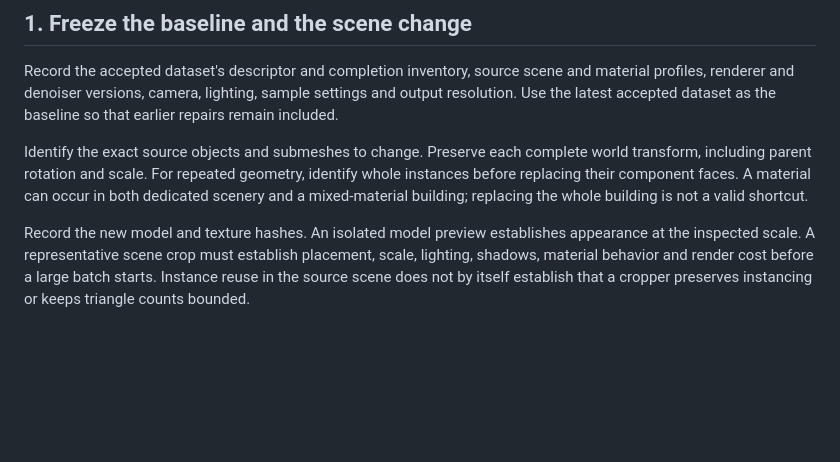
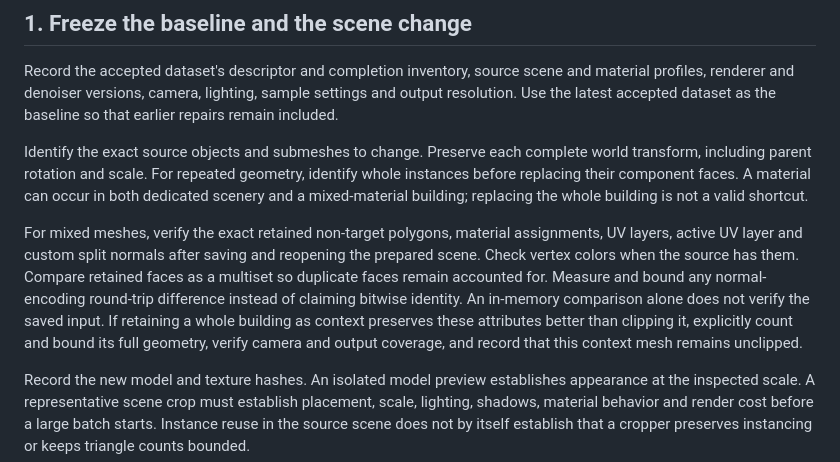
Before and after one commit to clankagent/nuclear-option-map, a Markdown page: docs/satellite-patches.md, the part around the change. Drawn GitHub-style; blank space fills up the shorter version.

Commit message:
Verify retained mixed-mesh attributes after serialization

```diff
--- a/docs/satellite-patches.md
+++ b/docs/satellite-patches.md
@@ -9,6 +9,8 @@ Use a new candidate directory for every update. Keep the accepted baseline and i
 Record the accepted dataset's descriptor and completion inventory, source scene and material profiles, renderer and denoiser versions, camera, lighting, sample settings and output resolution. Use the latest accepted dataset as the baseline so that earlier repairs remain included.
 
 Identify the exact source objects and submeshes to change. Preserve each complete world transform, including parent rotation and scale. For repeated geometry, identify whole instances before replacing their component faces. A material can occur in both dedicated scenery and a mixed-material building; replacing the whole building is not a valid shortcut.
+
+For mixed meshes, verify the exact retained non-target polygons, material assignments, UV layers, active UV layer and custom split normals after saving and reopening the prepared scene. Check vertex colors when the source has them. Compare retained faces as a multiset so duplicate faces remain accounted for. Measure and bound any normal-encoding round-trip difference instead of claiming bitwise identity. An in-memory comparison alone does not verify the saved input. If retaining a whole building as context preserves these attributes better than clipping it, explicitly count and bound its full geometry, verify camera and output coverage, and record that this context mesh remains unclipped.
 
 Record the new model and texture hashes. An isolated model preview establishes appearance at the inspected scale. A representative scene crop must establish placement, scale, lighting, shadows, material behavior and render cost before a large batch starts. Instance reuse in the source scene does not by itself establish that a cropper preserves instancing or keeps triangle counts bounded.
 
```
